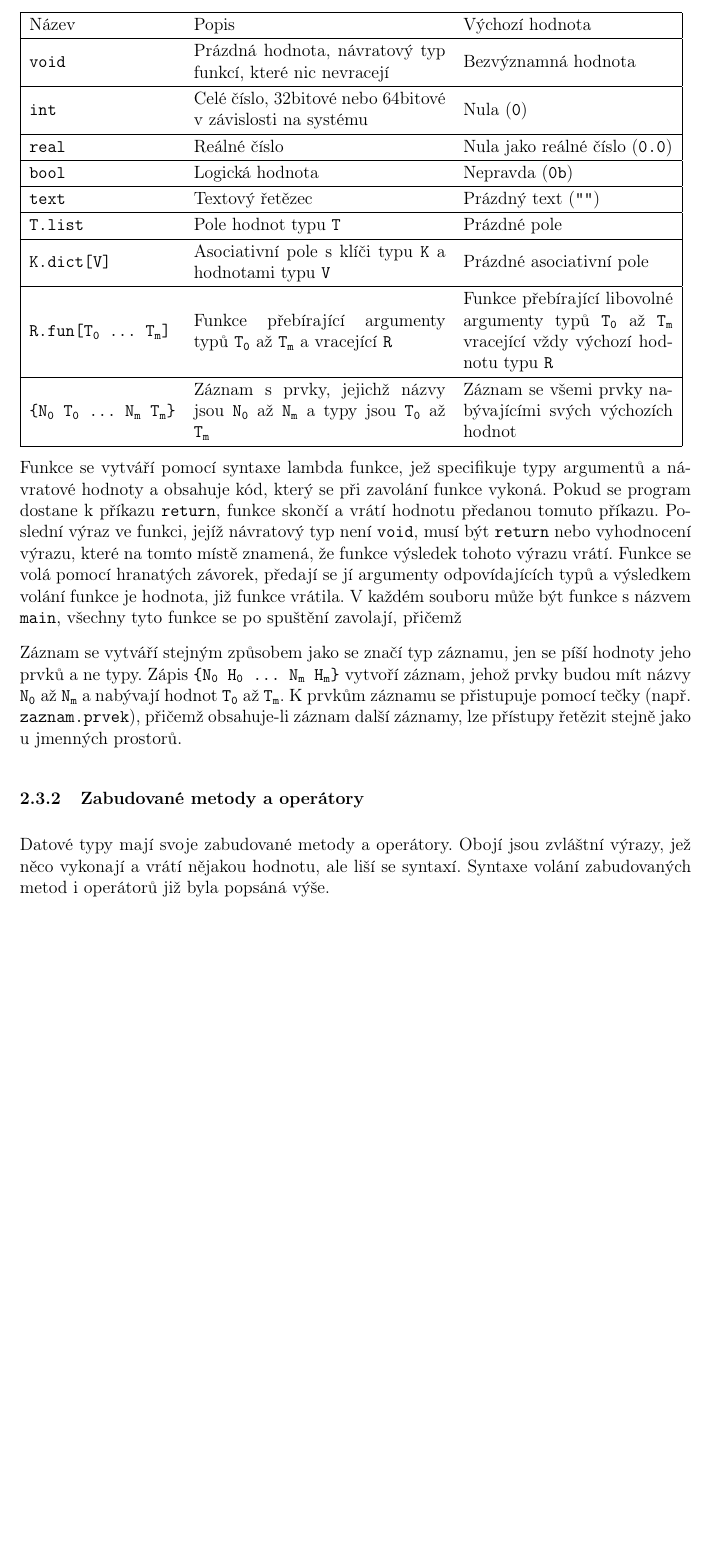
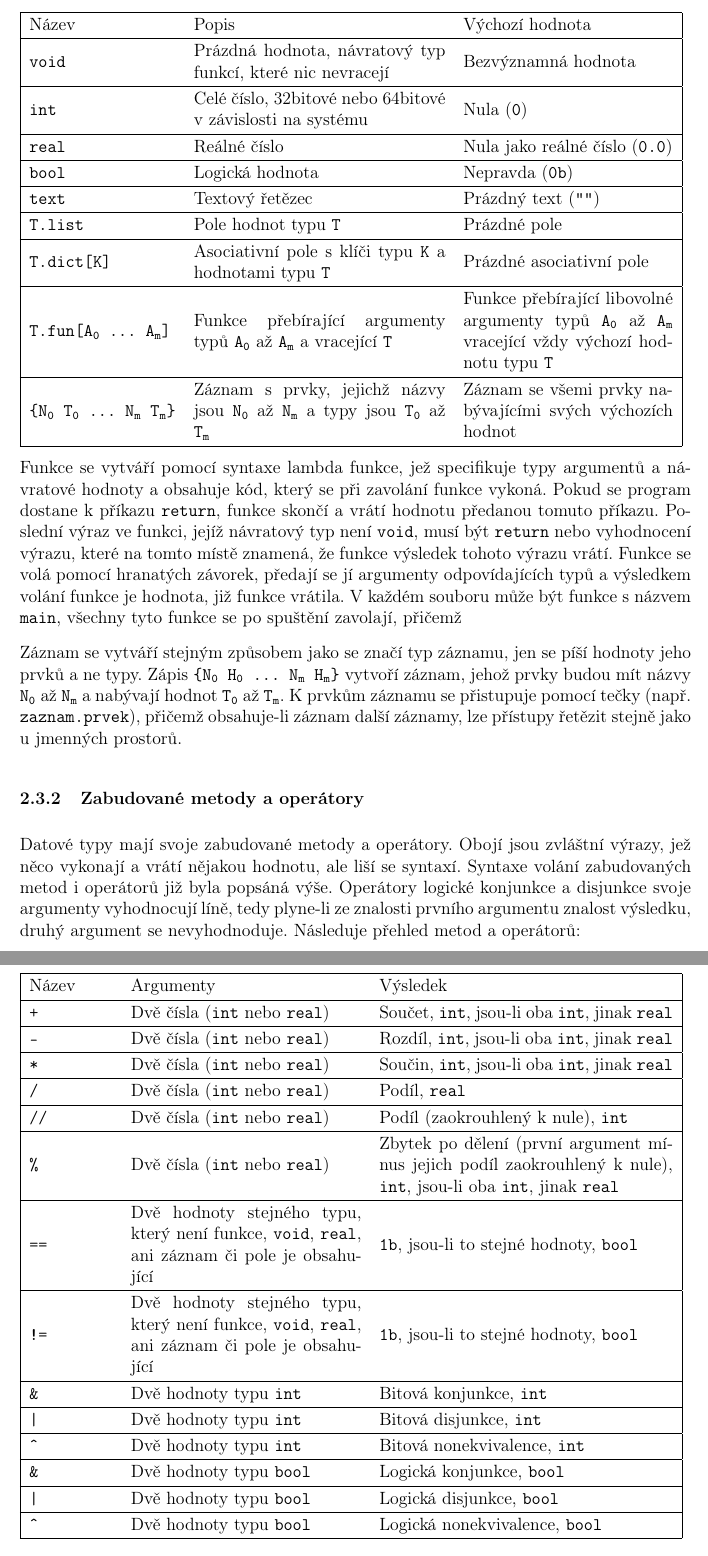
Before and after one commit to richard-blazek/ZybaCompiler, a LaTeX document (docs/SOC.tex): part of page 11 of 14 before the commit and two parts of pages 11 and 12 of 15 after it, the two joined at a grey line, cut so that both start at the same text, the shorter picture padded with empty space. Compiled offline with pdfLaTeX.

Commit message:
Added description of some builtins

```diff
--- a/docs/SOC.tex
+++ b/docs/SOC.tex
@@ -258,8 +258,8 @@ Název & Popis & Výchozí hodnota \\\hline
 \texttt{bool} & Logická hodnota & Nepravda (\texttt{0b})\\\hline
 \texttt{text} & Textový řetězec & Prázdný text (\texttt{\quote{}})\\\hline
 \texttt{T.list} & Pole hodnot typu \texttt{T} & Prázdné pole\\\hline
-\texttt{K.dict[V]} & Asociativní pole s klíči typu \texttt{K} a hodnotami typu \texttt{V} & Prázdné asociativní pole\\\hline
-\texttt{R.fun[T\textsubscript{0} \ldots{} T\textsubscript{m}]} & Funkce přebírající argumenty typů \texttt{T\textsubscript{0}} až \texttt{T\textsubscript{m}} a vracející \texttt{R} & Funkce přebírající libovolné argumenty typů \texttt{T\textsubscript{0}} až \texttt{T\textsubscript{m}} vracející vždy výchozí hodnotu typu \texttt{R}\\\hline
+\texttt{T.dict[K]} & Asociativní pole s klíči typu \texttt{K} a hodnotami typu \texttt{T} & Prázdné asociativní pole\\\hline
+\texttt{T.fun[A\textsubscript{0} \ldots{} A\textsubscript{m}]} & Funkce přebírající argumenty typů \texttt{A\textsubscript{0}} až \texttt{A\textsubscript{m}} a vracející \texttt{T} & Funkce přebírající libovolné argumenty typů \texttt{A\textsubscript{0}} až \texttt{A\textsubscript{m}} vracející vždy výchozí hodnotu typu \texttt{T}\\\hline
 \texttt{\{N\textsubscript{0} T\textsubscript{0} \ldots{} N\textsubscript{m} T\textsubscript{m}\}} & Záznam s prvky, jejichž názvy jsou \texttt{N\textsubscript{0}} až \texttt{N\textsubscript{m}} a typy jsou \texttt{T\textsubscript{0}} až \texttt{T\textsubscript{m}} & Záznam se všemi prvky nabývajícími svých výchozích hodnot\\\hline
 \end{tabular}
 
@@ -268,7 +268,25 @@ Funkce se vytváří pomocí syntaxe lambda funkce, jež specifikuje typy argume
 Záznam se vytváří stejným způsobem jako se značí typ záznamu, jen se píší hodnoty jeho prvků a ne typy. Zápis \texttt{\{N\textsubscript{0} H\textsubscript{0} \ldots{} N\textsubscript{m} H\textsubscript{m}\}} vytvoří záznam, jehož prvky budou mít názvy \texttt{N\textsubscript{0}} až \texttt{N\textsubscript{m}} a nabývají hodnot \texttt{T\textsubscript{0}} až \texttt{T\textsubscript{m}}. K prvkům záznamu se přistupuje pomocí tečky (např. \texttt{zaznam.prvek}), přičemž obsahuje-li záznam další záznamy, lze přístupy řetězit stejně jako u jmenných prostorů.
 
 \subsubsection{Zabudované metody a operátory}
-Datové typy mají svoje zabudované metody a operátory. Obojí jsou zvláštní výrazy, jež něco vykonají a vrátí nějakou hodnotu, ale liší se syntaxí. Syntaxe volání zabudovaných metod i operátorů již byla popsáná výše.
+Datové typy mají svoje zabudované metody a operátory. Obojí jsou zvláštní výrazy, jež něco vykonají a vrátí nějakou hodnotu, ale liší se syntaxí. Syntaxe volání zabudovaných metod i operátorů již byla popsáná výše. Operátory logické konjunkce a disjunkce svoje argumenty vyhodnocují líně, tedy plyne-li ze znalosti prvního argumentu znalost výsledku, druhý argument se nevyhodnoduje. Následuje přehled metod a operátorů:
+
+\begin{tabular}{|m{2cm} m{5.5cm} m{7cm}|}\hline
+Název & Argumenty & Výsledek\\\hline
+\texttt{+} & Dvě čísla (\texttt{int} nebo \texttt{real}) & Součet, \texttt{int}, jsou-li oba \texttt{int}, jinak \texttt{real}\\\hline
+\texttt{-} & Dvě čísla (\texttt{int} nebo \texttt{real}) & Rozdíl, \texttt{int}, jsou-li oba \texttt{int}, jinak \texttt{real}\\\hline
+\texttt{*} & Dvě čísla (\texttt{int} nebo \texttt{real}) & Součin, \texttt{int}, jsou-li oba \texttt{int}, jinak \texttt{real}\\\hline
+\texttt{/} & Dvě čísla (\texttt{int} nebo \texttt{real}) & Podíl, \texttt{real}\\\hline
+\texttt{//} & Dvě čísla (\texttt{int} nebo \texttt{real}) & Podíl (zaokrouhlený k nule), \texttt{int}\\\hline
+\texttt{\%} & Dvě čísla (\texttt{int} nebo \texttt{real}) & Zbytek po dělení (první argument mínus jejich podíl zaokrouhlený k nule), \texttt{int}, jsou-li oba \texttt{int}, jinak \texttt{real}\\\hline
+\texttt{==} & Dvě hodnoty stejného typu, který není funkce, \texttt{void}, \texttt{real}, ani záznam či pole je obsahující & \texttt{1b}, jsou-li to stejné hodnoty, \texttt{bool}\\\hline
+\texttt{!=} & Dvě hodnoty stejného typu, který není funkce, \texttt{void}, \texttt{real}, ani záznam či pole je obsahující & \texttt{1b}, jsou-li to stejné hodnoty, \texttt{bool}\\\hline
+\texttt{\&} & Dvě hodnoty typu \texttt{int} & Bitová konjunkce, \texttt{int}\\\hline
+\texttt{|} & Dvě hodnoty typu \texttt{int} & Bitová disjunkce, \texttt{int}\\\hline
+\texttt{\^} & Dvě hodnoty typu \texttt{int} & Bitová nonekvivalence, \texttt{int}\\\hline
+\texttt{\&} & Dvě hodnoty typu \texttt{bool} & Logická konjunkce, \texttt{bool}\\\hline
+\texttt{|} & Dvě hodnoty typu \texttt{bool} & Logická disjunkce, \texttt{bool}\\\hline
+\texttt{\^} & Dvě hodnoty typu \texttt{bool} & Logická nonekvivalence, \texttt{bool}\\\hline
+\end{tabular}
 
 \section{Konstrukce překladače}
 Překladač je napsaný v jazyce Haskell a jeho kód je rozdělený do několika modulů.
```
Also changed, not shown: docs/SOC.pdf, docs/SOC.tex (2 more changed lines), 2 other files.
